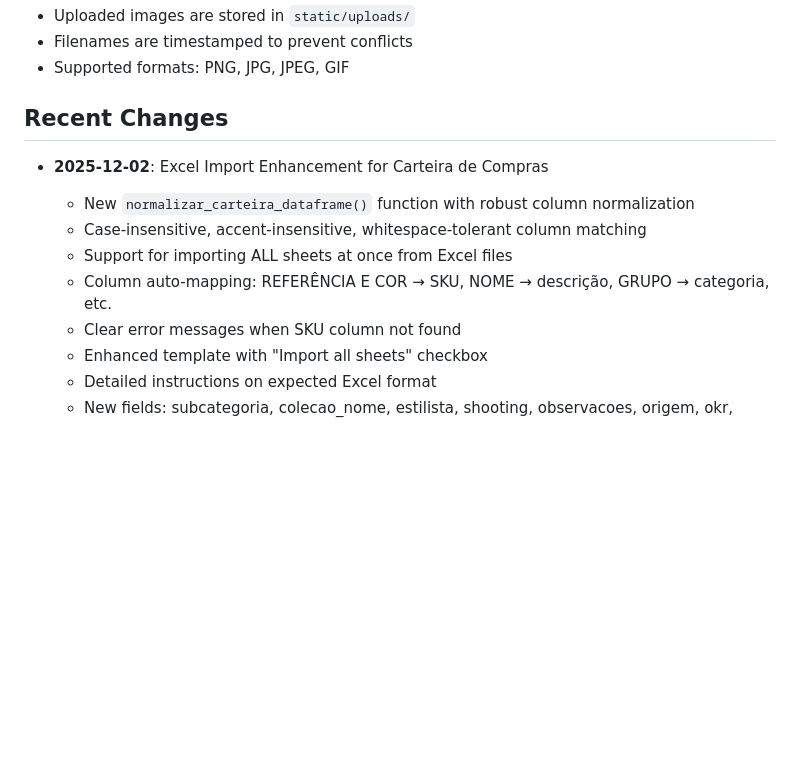
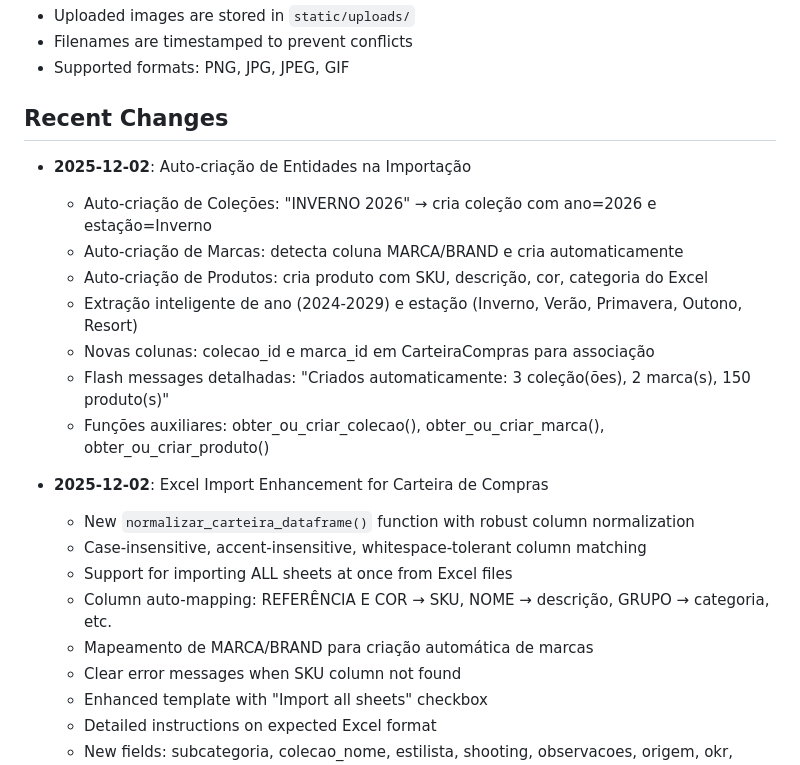
Before and after one commit to Ronaldmtt/Banco_Imagem_OAZ, a Markdown page: replit.md, the part around the change. Rendered like a GitHub page; blank space fills up the shorter version.

Commit message:
Add automatic creation of collections, brands, and products during import
Update replit.md to document the auto-creation of collections, brands, and products, including detailed explanations of entity extraction, new database columns, and flash message feedback.

Replit-Commit-Author: Agent
Replit-Commit-Session-Id: 879dccfa-2914-4a50-bb94-84efa9af2ba4
Replit-Commit-Checkpoint-Type: full_checkpoint
Replit-Commit-Event-Id: 7da6ea7b-506a-4b0c-8c99-7a69f0f61977
Replit-Commit-Screenshot-Url: https://storage.googleapis.com/screenshot-production-us-central1/f8e27590-5a3c-442a-9e70-e5a30ac258d3/879dccfa-2914-4a50-bb94-84efa9af2ba4/4e2zEWE
Replit-Helium-Checkpoint-Created: true

```diff
--- a/replit.md
+++ b/replit.md
@@ -127,11 +127,21 @@ The workflow "Flask App" is configured to run the application automatically. It
 - Supported formats: PNG, JPG, JPEG, GIF
 
 ## Recent Changes
+- **2025-12-02**: Auto-criação de Entidades na Importação
+  - Auto-criação de Coleções: "INVERNO 2026" → cria coleção com ano=2026 e estação=Inverno
+  - Auto-criação de Marcas: detecta coluna MARCA/BRAND e cria automaticamente
+  - Auto-criação de Produtos: cria produto com SKU, descrição, cor, categoria do Excel
+  - Extração inteligente de ano (2024-2029) e estação (Inverno, Verão, Primavera, Outono, Resort)
+  - Novas colunas: colecao_id e marca_id em CarteiraCompras para associação
+  - Flash messages detalhadas: "Criados automaticamente: 3 coleção(ões), 2 marca(s), 150 produto(s)"
+  - Funções auxiliares: obter_ou_criar_colecao(), obter_ou_criar_marca(), obter_ou_criar_produto()
+
 - **2025-12-02**: Excel Import Enhancement for Carteira de Compras
   - New `normalizar_carteira_dataframe()` function with robust column normalization
   - Case-insensitive, accent-insensitive, whitespace-tolerant column matching
   - Support for importing ALL sheets at once from Excel files
   - Column auto-mapping: REFERÊNCIA E COR → SKU, NOME → descrição, GRUPO → categoria, etc.
+  - Mapeamento de MARCA/BRAND para criação automática de marcas
   - Clear error messages when SKU column not found
   - Enhanced template with "Import all sheets" checkbox
   - Detailed instructions on expected Excel format
```
